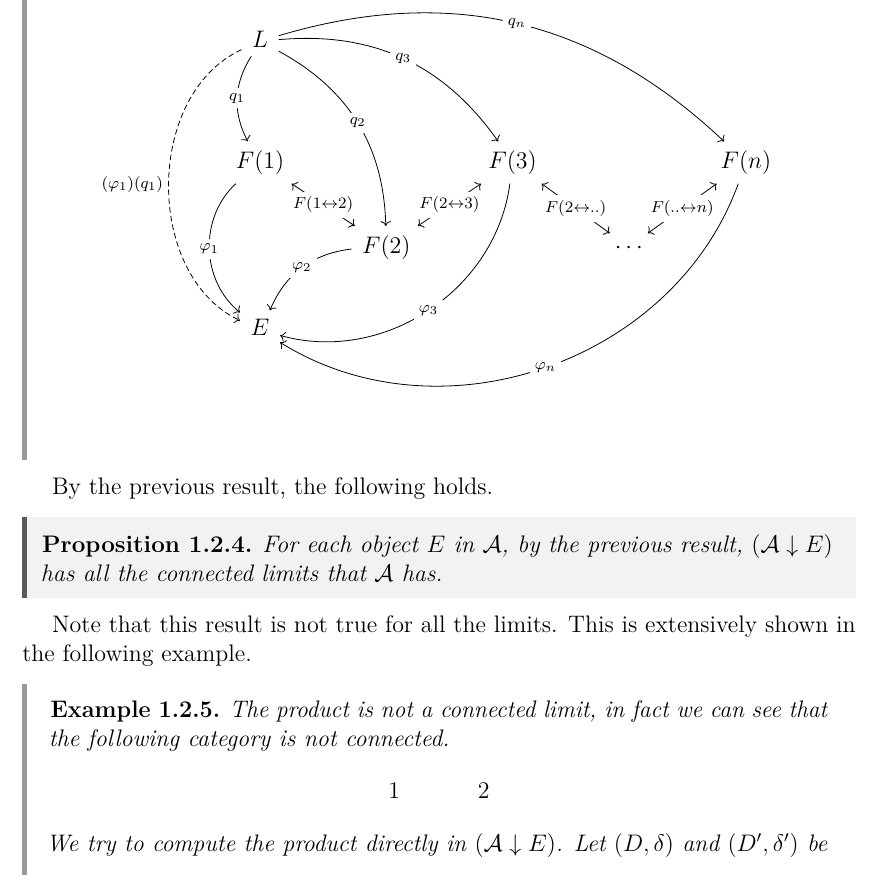
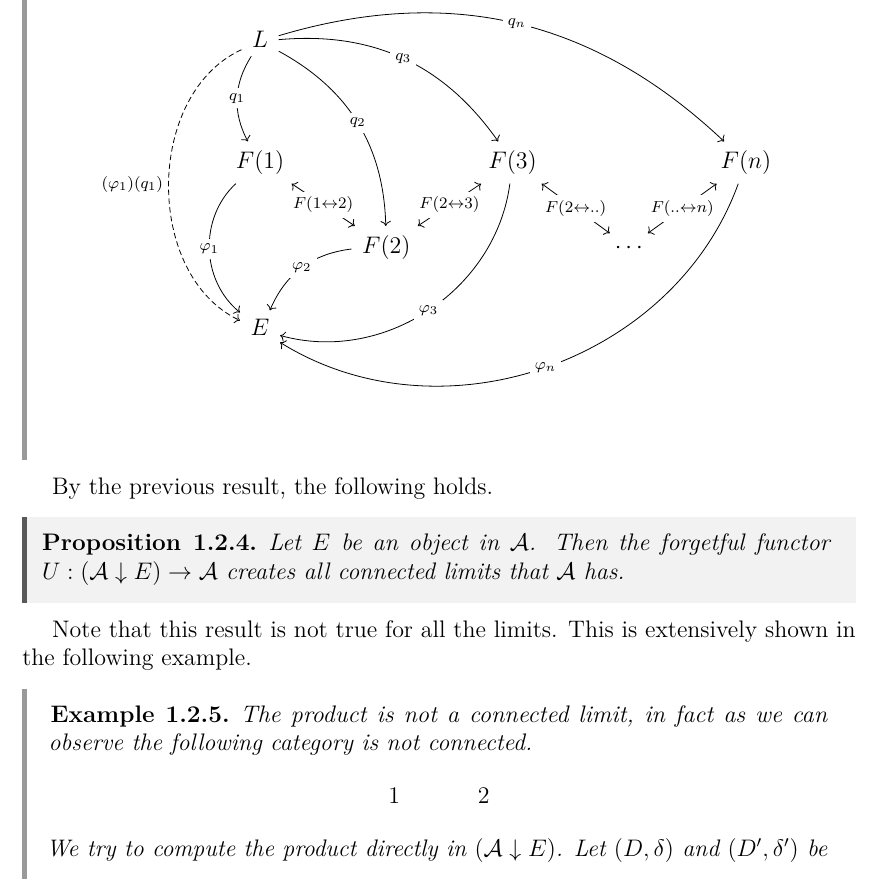
Before and after one commit to christian-dascoli00/master-thesis, a LaTeX thesis (thesis.tex, which reads content/chapters/1-teoria.tex): part of page 6 of 15, cut so that both start at the same text. Compiled offline with pdfLaTeX.

Commit message:
Forgetful functor creates

```diff
--- a/content/chapters/1-teoria.tex
+++ b/content/chapters/1-teoria.tex
@@ -78,15 +78,15 @@ A morphism between two objects $(A, \alpha)$ and $(A', \alpha')$ is a morphism $
 
 By the previous result, the following holds.
 \begin{mainbox}{}
-    \begin{prop}\label{AonE has the con lim that A has}
-       For each object $E$ in $\mathcal{A}$, by the previous result, $(\mathcal{A} \downarrow E)$ has all the connected limits that $\mathcal{A}$ has.
+    \begin{prop}\label{U creates con lim}
+       Let $E$ be an object in $\mathcal{A}$. Then the forgetful functor $U : (\mathcal{A} \downarrow E) \to \mathcal{A}$ creates all connected limits that $\mathcal{A}$ has.
     \end{prop}
 \end{mainbox}
 
 Note that this result is not true for all the limits. This is extensively shown in the following example.
 \begin{rembox}{}
     \begin{ex}
-        The product is not a connected limit, in fact we can see that the following category is not connected.
+        The product is not a connected limit, in fact as we can observe the following category is not connected.
         \[
             % https://tikzcd.yichuanshen.de/#N4Igdg9gJgpgziAXAbVABwnAlgFyxMJZABgBpiBdUkANwEMAbAVxiRAEYQBfU9TXfIRTtyVWoxZsATNzEwoAc3hEKXIA
     \begin{tikzcd}
```
Also changed, not shown: thesis.pdf, content/chapters/1-teoria.tex (2 more changed lines).
